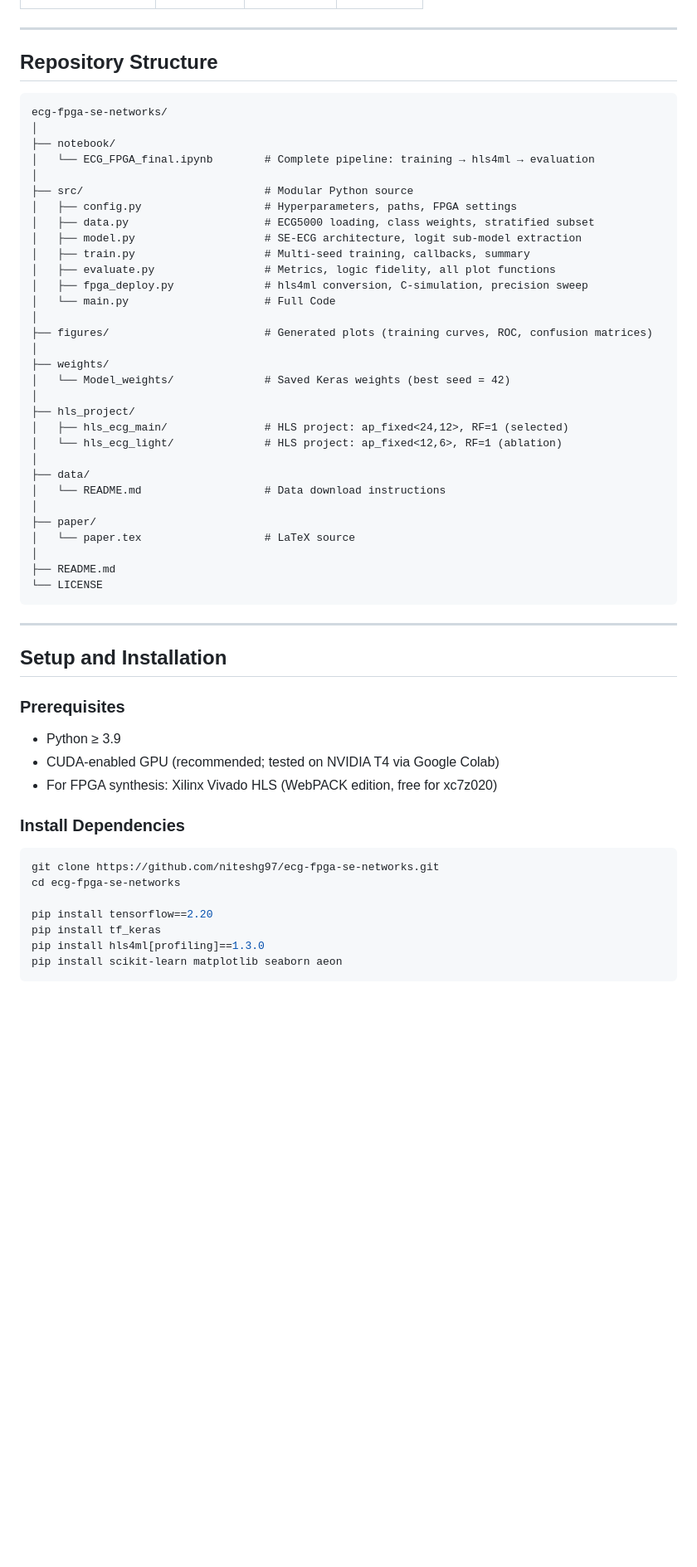
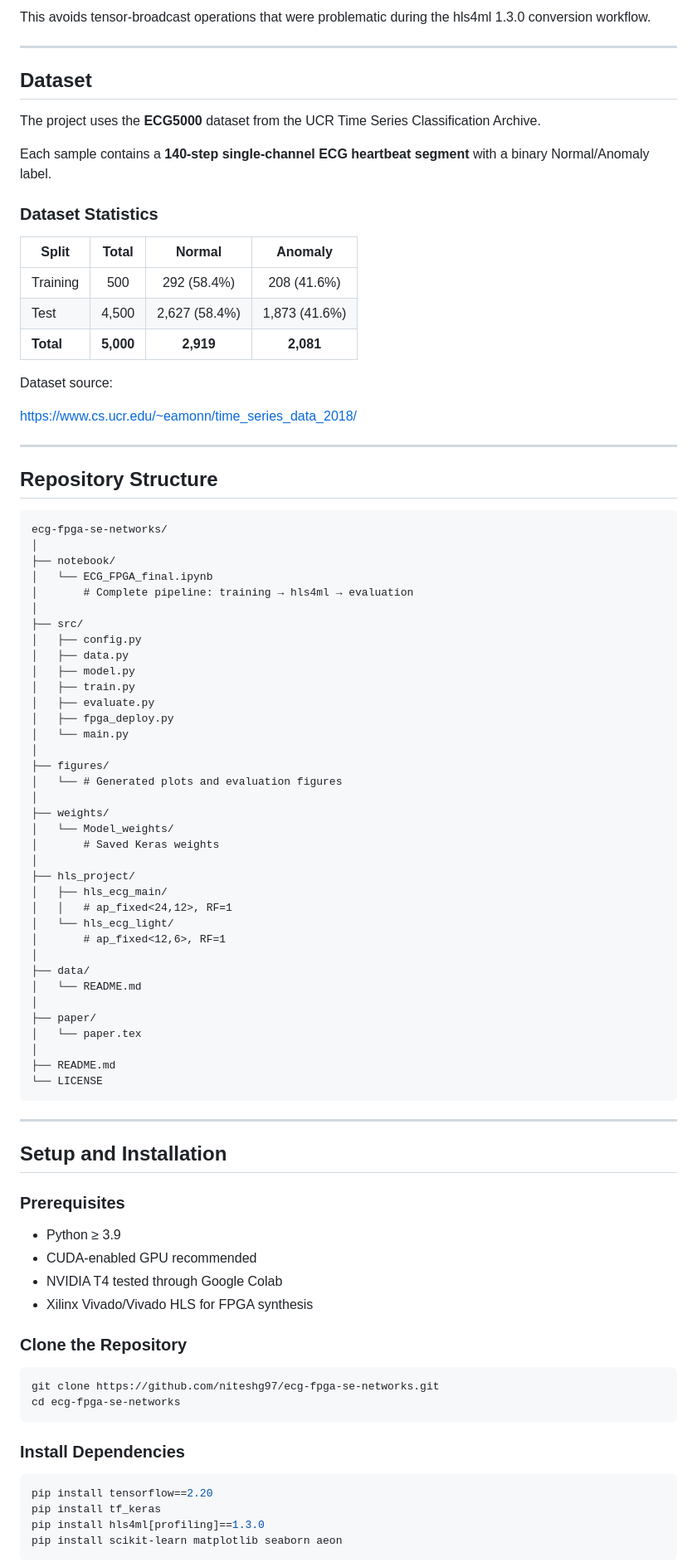
Before and after one commit to niteshg97/ecg-fpga-se-networks, a Markdown page: README.md, the part around one of its changes. Shown at 83% size. GitHub-like rendering; blank space fills up the shorter version.

````diff
--- a/README.md
+++ b/README.md
@@ -76,37 +224,63 @@ The proposed **1,674-parameter** model achieves an **AUC-ROC of 93.32%** in soft
+This avoids tensor-broadcast operations that were problematic during the hls4ml 1.3.0 conversion workflow.
+
+---
+
+## Dataset
+
+The project uses the **ECG5000** dataset from the UCR Time Series Classification Archive.
+
+Each sample contains a **140-step single-channel ECG heartbeat segment** with a binary Normal/Anomaly label.
+
+### Dataset Statistics
+
+| Split     |   Total   |     Normal    |    Anomaly    |
+| --------- | :-------: | :-----------: | :-----------: |
+| Training  |    500    |  292 (58.4%)  |  208 (41.6%)  |
+| Test      |   4,500   | 2,627 (58.4%) | 1,873 (41.6%) |
+| **Total** | **5,000** |   **2,919**   |   **2,081**   |
+
+Dataset source:
+
+https://www.cs.ucr.edu/~eamonn/time_series_data_2018/
 
 ---
 
 ## Repository Structure
 
-```
+```text
 ecg-fpga-se-networks/
 │
 ├── notebook/
-│   └── ECG_FPGA_final.ipynb        # Complete pipeline: training → hls4ml → evaluation
+│   └── ECG_FPGA_final.ipynb
+│       # Complete pipeline: training → hls4ml → evaluation
 │
-├── src/                            # Modular Python source
-│   ├── config.py                   # Hyperparameters, paths, FPGA settings
-│   ├── data.py                     # ECG5000 loading, class weights, stratified subset
-│   ├── model.py                    # SE-ECG architecture, logit sub-model extraction
-│   ├── train.py                    # Multi-seed training, callbacks, summary
-│   ├── evaluate.py                 # Metrics, logic fidelity, all plot functions
-│   ├── fpga_deploy.py              # hls4ml conversion, C-simulation, precision sweep
-│   └── main.py                     # Full Code
+├── src/
+│   ├── config.py
+│   ├── data.py
+│   ├── model.py
+│   ├── train.py
+│   ├── evaluate.py
+│   ├── fpga_deploy.py
+│   └── main.py
 │
-├── figures/                        # Generated plots (training curves, ROC, confusion matrices)
+├── figures/
+│   └── # Generated plots and evaluation figures
 │
 ├── weights/
-│   └── Model_weights/              # Saved Keras weights (best seed = 42)
+│   └── Model_weights/
+│       # Saved Keras weights
 │
 ├── hls_project/
-│   ├── hls_ecg_main/               # HLS project: ap_fixed<24,12>, RF=1 (selected)
-│   └── hls_ecg_light/              # HLS project: ap_fixed<12,6>, RF=1 (ablation)
+│   ├── hls_ecg_main/
+│   │   # ap_fixed<24,12>, RF=1
+│   └── hls_ecg_light/
+│       # ap_fixed<12,6>, RF=1
 │
 ├── data/
-│   └── README.md                   # Data download instructions
+│   └── README.md
 │
 ├── paper/
-│   └── paper.tex                   # LaTeX source
+│   └── paper.tex
 │
 ├── README.md
 └── LICENSE
@@ -118,16 +292,21 @@ ecg-fpga-se-networks/
 
 ### Prerequisites
 
-- Python ≥ 3.9
-- CUDA-enabled GPU (recommended; tested on NVIDIA T4 via Google Colab)
-- For FPGA synthesis: Xilinx Vivado HLS (WebPACK edition, free for xc7z020)
+* Python ≥ 3.9
+* CUDA-enabled GPU recommended
+* NVIDIA T4 tested through Google Colab
+* Xilinx Vivado/Vivado HLS for FPGA synthesis
+
+### Clone the Repository
+
+```bash
+git clone https://github.com/niteshg97/ecg-fpga-se-networks.git
+cd ecg-fpga-se-networks
+```
 
 ### Install Dependencies
 
 ```bash
-git clone https://github.com/niteshg97/ecg-fpga-se-networks.git
-cd ecg-fpga-se-networks
-
 pip install tensorflow==2.20
 pip install tf_keras
 pip install hls4ml[profiling]==1.3.0
````
Also changed, not shown: other parts of README.md (+393 -201 lines).
